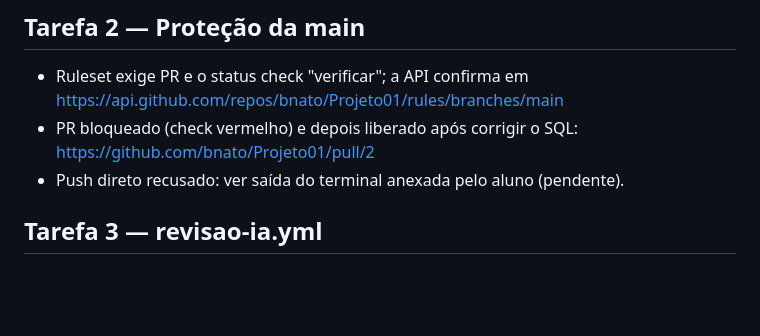
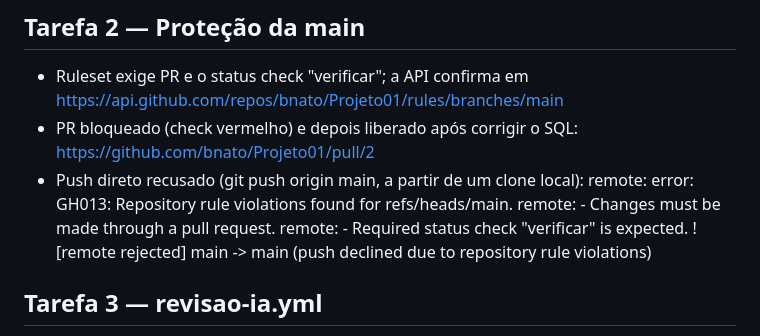
Before and after one commit to bnato/Projeto01, a Markdown page: AVALIACAO.md, the part around the change. Drawn GitHub-style; blank space fills up the shorter version.

Commit message:
Revise AVALIACAO.md for task updates
Updated task details for main protection and AI review issues.

```diff
--- a/AVALIACAO.md
+++ b/AVALIACAO.md
@@ -13,7 +13,11 @@ Aluno: Gabriel Benato Batistel Correa — Repositório: bnato/Projeto01
 
 - Ruleset exige PR e o status check "verificar"; a API confirma em https://api.github.com/repos/bnato/Projeto01/rules/branches/main
 - PR bloqueado (check vermelho) e depois liberado após corrigir o SQL: https://github.com/bnato/Projeto01/pull/2
-- Push direto recusado: ver saída do terminal anexada pelo aluno (pendente).
+- Push direto recusado (git push origin main, a partir de um clone local):
+  remote: error: GH013: Repository rule violations found for refs/heads/main.
+  remote: - Changes must be made through a pull request.
+  remote: - Required status check "verificar" is expected.
+  ! [remote rejected] main -> main (push declined due to repository rule violations)
 
 ## Tarefa 3 — revisao-ia.yml
 
```
